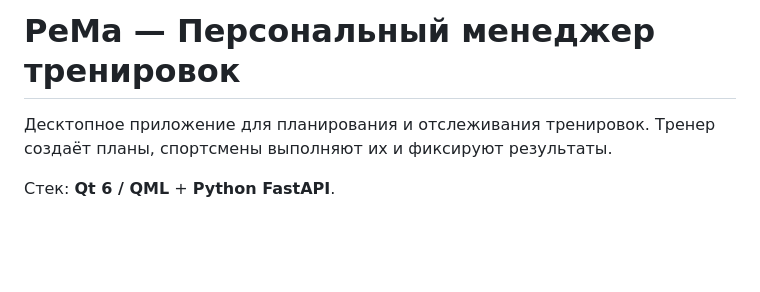
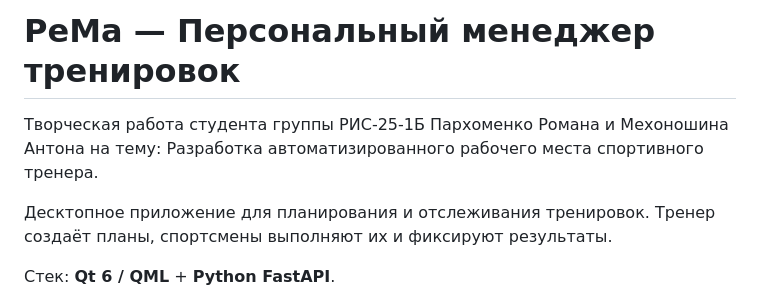
Before and after one commit to dreysed/PeMa, a Markdown page: README.ru.md, the part around the change. Rendered like a GitHub page; blank space fills up the shorter version.

```diff
--- a/README.ru.md
+++ b/README.ru.md
@@ -1,6 +1,9 @@
 [![EN](https://img.shields.io/badge/lang-EN-blue?style=flat-square)](README.md)
 
 # PeMa — Персональный менеджер тренировок
+
+Творческая работа студента группы РИС-25-1Б Пархоменко Романа и Мехоношина Антона на тему:
+Разработка автоматизированного рабочего места спортивного тренера.
 
 Десктопное приложение для планирования и отслеживания тренировок. Тренер создаёт планы, спортсмены выполняют их и фиксируют результаты.
 
```
